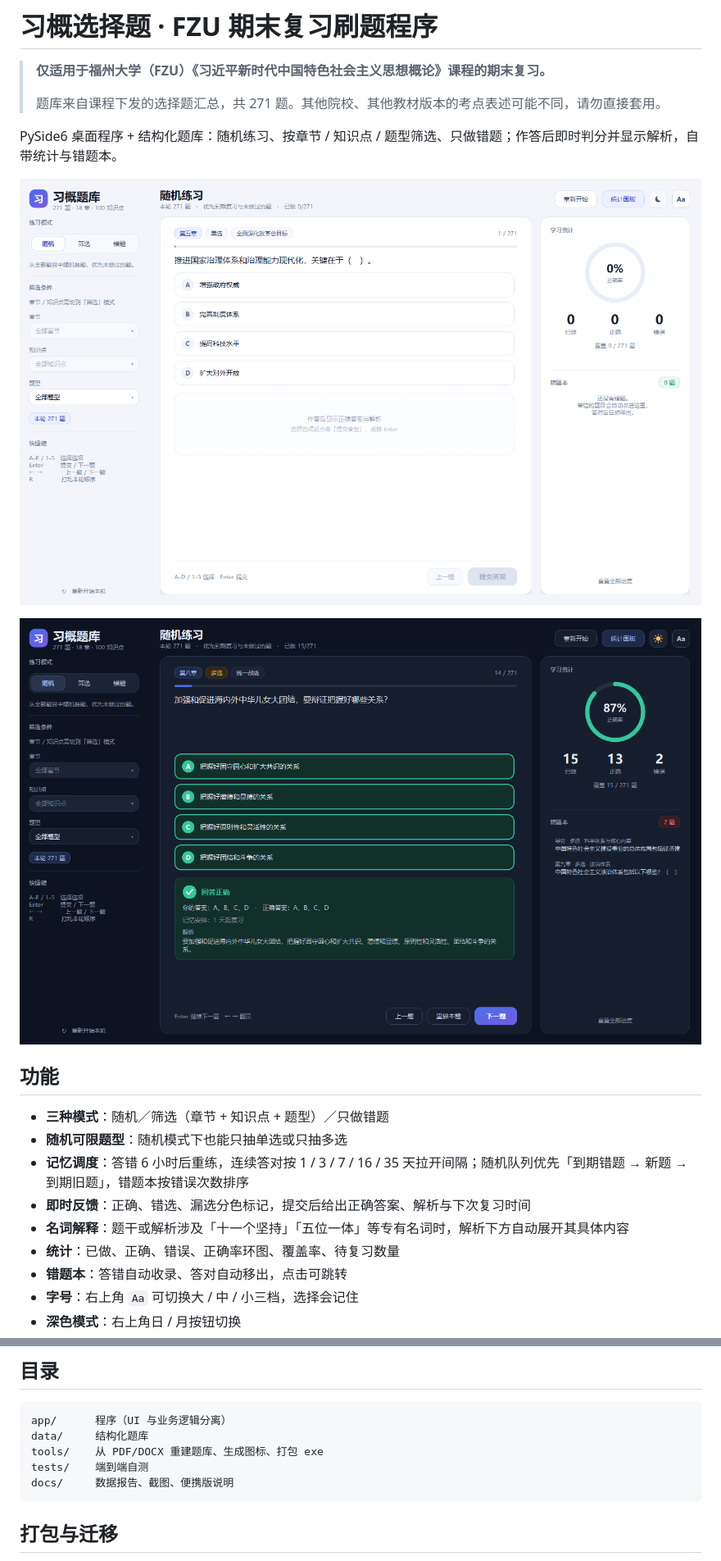
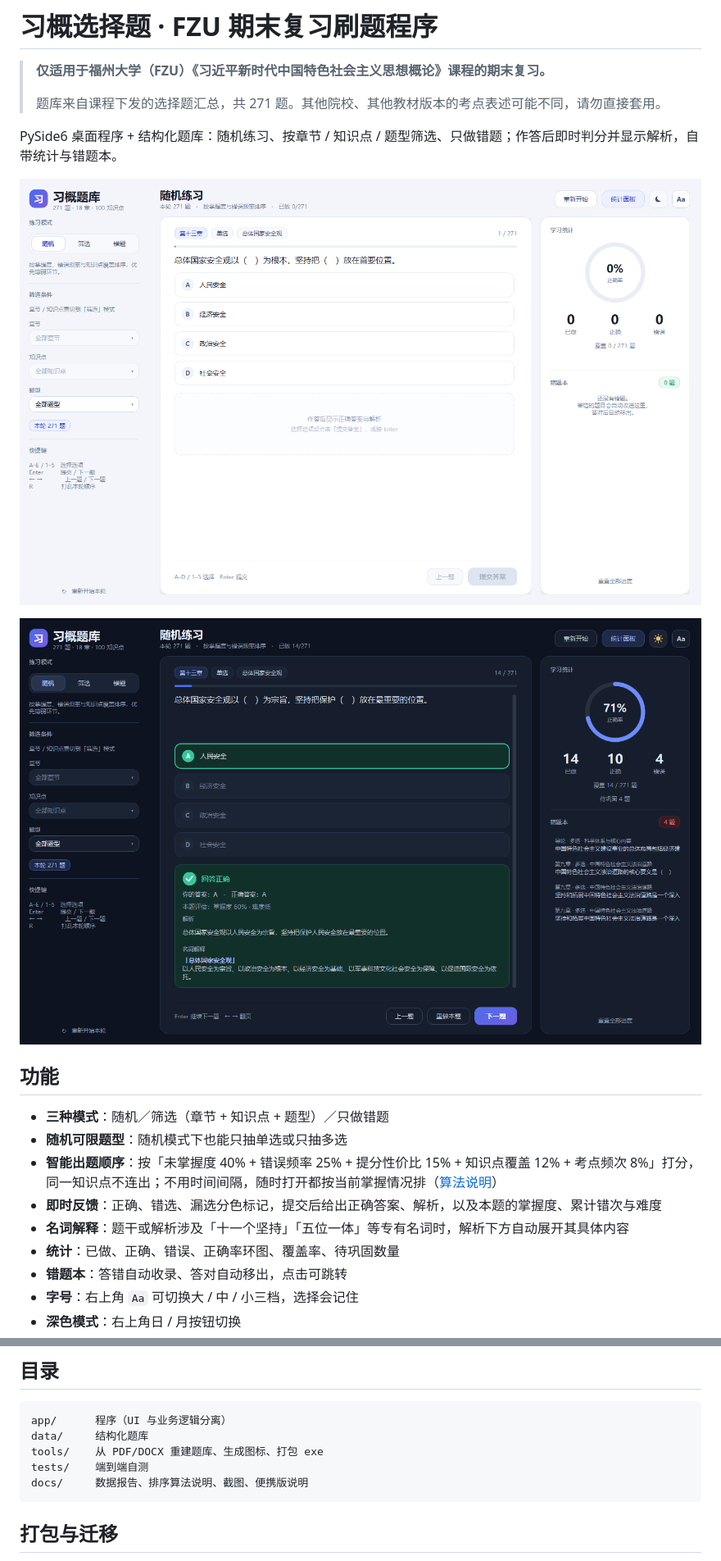
Before and after one commit to Tmzzzzzz/FZU-XiGai-ChoiceAssistance, a Markdown page: README.md, 2 parts joined by grey strips. Shown at 82% size. GitHub-like rendering; pictures changed too: docs/screenshots/01-overview.png, docs/screenshots/06-dark.png.

````diff
--- a/README.md
+++ b/README.md
@@ -14,10 +14,10 @@ PySide6 桌面程序 + 结构化题库：随机练习、按章节 / 知识点 /
 
 - **三种模式**：随机／筛选（章节 + 知识点 + 题型）／只做错题
 - **随机可限题型**：随机模式下也能只抽单选或只抽多选
-- **记忆调度**：答错 6 小时后重练，连续答对按 1 / 3 / 7 / 16 / 35 天拉开间隔；随机队列优先「到期错题 → 新题 → 到期旧题」，错题本按错误次数排序
-- **即时反馈**：正确、错选、漏选分色标记，提交后给出正确答案、解析与下次复习时间
+- **智能出题顺序**：按「未掌握度 40% + 错误频率 25% + 提分性价比 15% + 知识点覆盖 12% + 考点频次 8%」打分，同一知识点不连出；不用时间间隔，随时打开都按当前掌握情况排（[算法说明](docs/ranking.md)）
+- **即时反馈**：正确、错选、漏选分色标记，提交后给出正确答案、解析，以及本题的掌握度、累计错次与难度
 - **名词解释**：题干或解析涉及「十一个坚持」「五位一体」等专有名词时，解析下方自动展开其具体内容
-- **统计**：已做、正确、错误、正确率环图、覆盖率、待复习数量
+- **统计**：已做、正确、错误、正确率环图、覆盖率、待巩固数量
 - **错题本**：答错自动收录、答对自动移出，点击可跳转
 - **字号**：右上角 `Aa` 可切换大 / 中 / 小三档，选择会记住
 - **深色模式**：右上角日 / 月按钮切换
@@ -53,7 +53,7 @@ app/      程序（UI 与业务逻辑分离）
 data/     结构化题库
 tools/    从 PDF/DOCX 重建题库、生成图标、打包 exe
 tests/    端到端自测
-docs/     数据报告、截图、便携版说明
+docs/     数据报告、排序算法说明、截图、便携版说明
 ```
 
 ## 打包与迁移
````
Also changed, not shown: docs/ranking.md (added, +133 -0 lines), docs/screenshots/02-selected.png, docs/screenshots/03-feedback.png, docs/screenshots/04-stats.png, docs/screenshots/05-compact.png, 8 other files.
